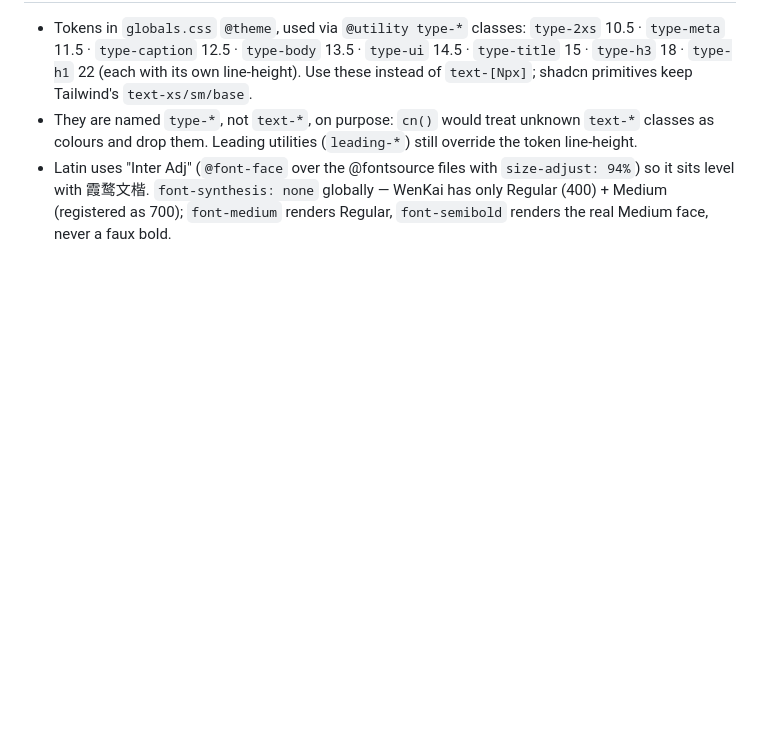
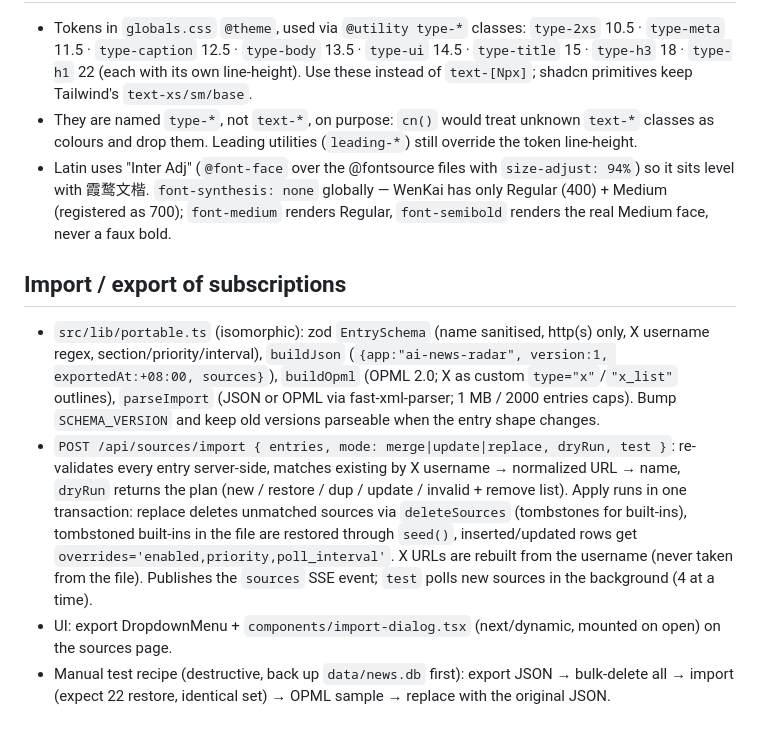
Before and after one commit to iferrnil/ai-news-radar, a Markdown page: AGENTS.md, the part around the change. Rendered like a GitHub page; blank space fills up the shorter version.

```diff
--- a/AGENTS.md
+++ b/AGENTS.md
@@ -161,3 +161,9 @@ See **docs/rate-limits.md** (or `/docs/rate-limits` in the app). Don't poll fast
 - Tokens in `globals.css` `@theme`, used via `@utility type-*` classes: `type-2xs` 10.5 · `type-meta` 11.5 · `type-caption` 12.5 · `type-body` 13.5 · `type-ui` 14.5 · `type-title` 15 · `type-h3` 18 · `type-h1` 22 (each with its own line-height). Use these instead of `text-[Npx]`; shadcn primitives keep Tailwind's `text-xs/sm/base`.
 - They are named `type-*`, not `text-*`, on purpose: `cn()` would treat unknown `text-*` classes as colours and drop them. Leading utilities (`leading-*`) still override the token line-height.
 - Latin uses "Inter Adj" (`@font-face` over the @fontsource files with `size-adjust: 94%`) so it sits level with 霞鹜文楷. `font-synthesis: none` globally — WenKai has only Regular (400) + Medium (registered as 700); `font-medium` renders Regular, `font-semibold` renders the real Medium face, never a faux bold.
+
+## Import / export of subscriptions
+- `src/lib/portable.ts` (isomorphic): zod `EntrySchema` (name sanitised, http(s) only, X username regex, section/priority/interval), `buildJson` (`{app:"ai-news-radar", version:1, exportedAt:+08:00, sources}`), `buildOpml` (OPML 2.0; X as custom `type="x"`/`"x_list"` outlines), `parseImport` (JSON or OPML via fast-xml-parser; 1 MB / 2000 entries caps). Bump `SCHEMA_VERSION` and keep old versions parseable when the entry shape changes.
+- `POST /api/sources/import { entries, mode: merge|update|replace, dryRun, test }`: re-validates every entry server-side, matches existing by X username → normalized URL → name, `dryRun` returns the plan (new / restore / dup / update / invalid + remove list). Apply runs in one transaction: replace deletes unmatched sources via `deleteSources` (tombstones for built-ins), tombstoned built-ins in the file are restored through `seed()`, inserted/updated rows get `overrides='enabled,priority,poll_interval'`. X URLs are rebuilt from the username (never taken from the file). Publishes the `sources` SSE event; `test` polls new sources in the background (4 at a time).
+- UI: export DropdownMenu + `components/import-dialog.tsx` (next/dynamic, mounted on open) on the sources page.
+- Manual test recipe (destructive, back up `data/news.db` first): export JSON → bulk-delete all → import (expect 22 restore, identical set) → OPML sample → replace with the original JSON.
```
Also changed, not shown: README.md (+4 -0 lines), docs/screenshots/sources_export.png (added), docs/screenshots/sources_import.png (added), 6 other files.
